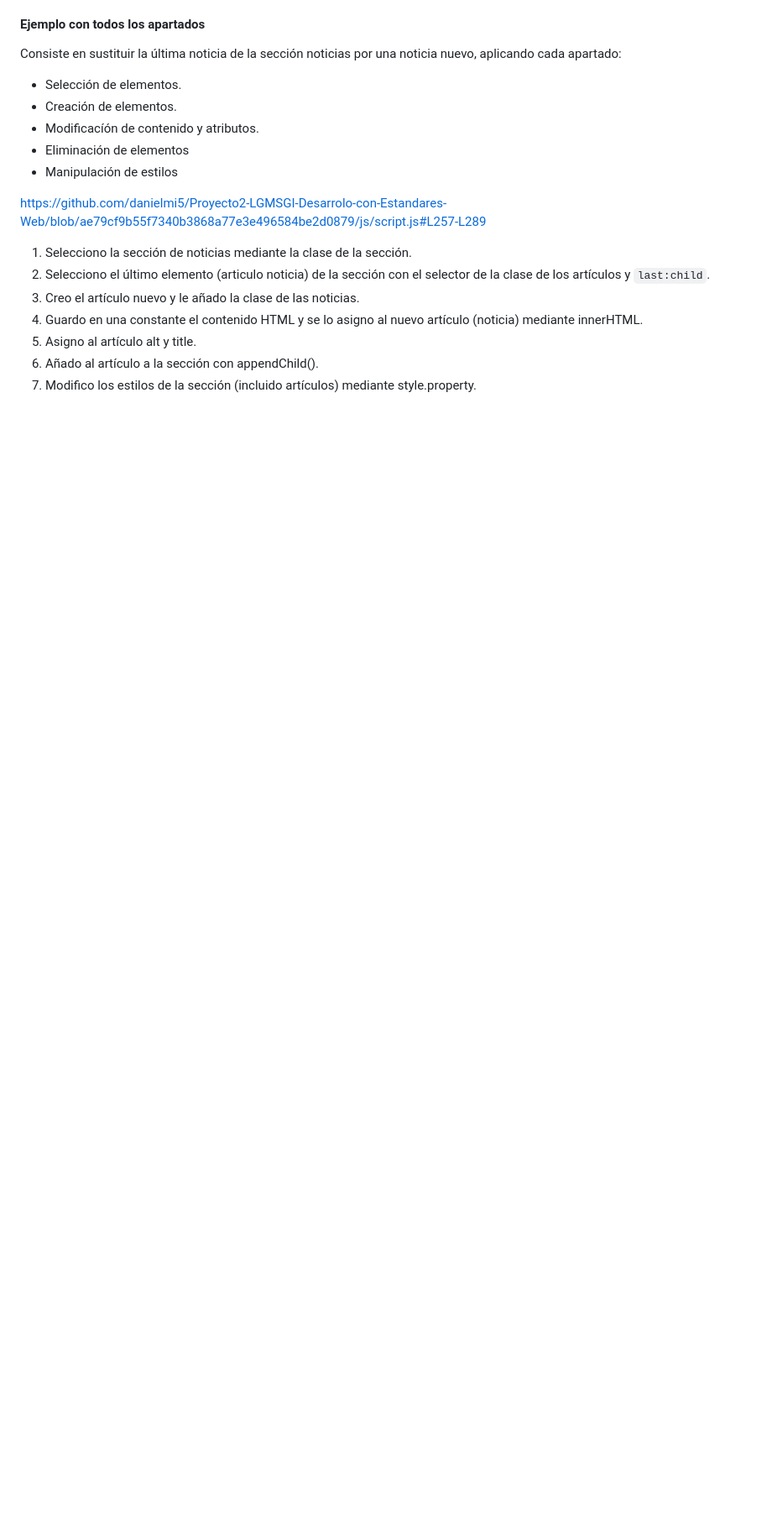
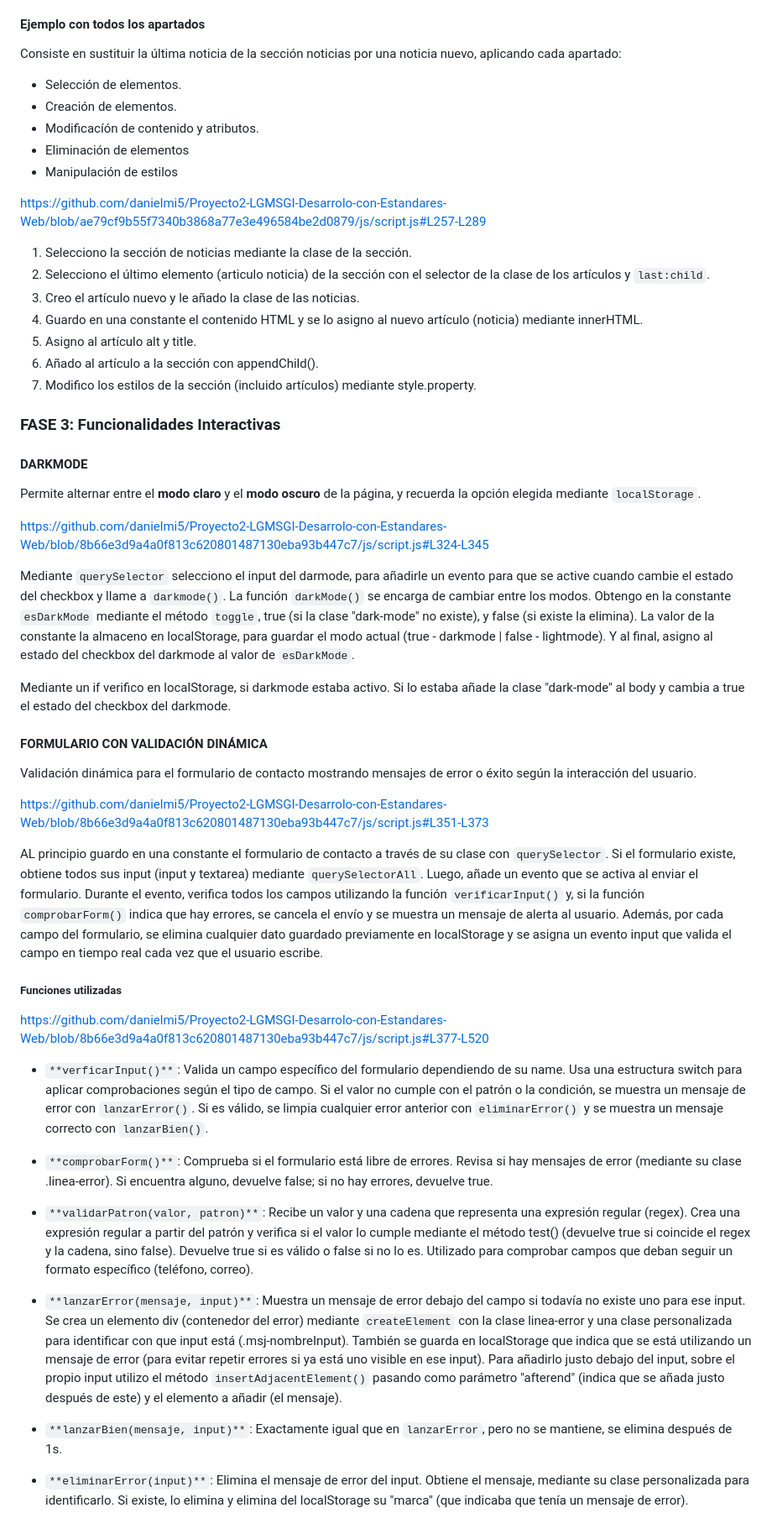
Before and after one commit to danielmi5/Proyecto2-LGMSGI-Desarrolo-con-Estandares-Web, a Markdown page: README.md, the part around one of its changes. Shown at 84% size. GitHub-like rendering; blank space fills up the shorter version.

```diff
--- a/README.md
+++ b/README.md
@@ -316,3 +316,41 @@ https://github.com/danielmi5/Proyecto2-LGMSGI-Desarrolo-con-Estandares-Web/blob/
 5. Asigno al artículo alt y title.
 6. Añado al artículo a la sección con appendChild().
 7. Modifico los estilos de la sección (incluido artículos) mediante style.property.
+
+
+### FASE 3: Funcionalidades Interactivas
+
+#### DARKMODE
+
+Permite alternar entre el **modo claro** y el **modo oscuro** de la página, y recuerda la opción elegida mediante `localStorage`.
+
+https://github.com/danielmi5/Proyecto2-LGMSGI-Desarrolo-con-Estandares-Web/blob/8b66e3d9a4a0f813c620801487130eba93b447c7/js/script.js#L324-L345
+
+Mediante `querySelector` selecciono el input del darmode, para añadirle un evento para que se active cuando cambie el estado del checkbox y llame a `darkmode()`. La función `darkMode()` se encarga de cambiar entre los modos. Obtengo en la constante `esDarkMode` mediante el método `toggle`, true (si la clase "dark-mode" no existe), y false (si existe la elimina). La valor de la constante la almaceno en localStorage, para guardar el modo actual (true - darkmode | false - lightmode). Y al final, asigno al estado del checkbox del darkmode al valor de `esDarkMode`.
+
+Mediante un if verifico en localStorage, si darkmode estaba activo. Si lo estaba añade la clase "dark-mode" al body y cambia a true el estado del checkbox del darkmode.
+
+
+#### FORMULARIO CON VALIDACIÓN DINÁMICA
+
+Validación dinámica para el formulario de contacto mostrando mensajes de error o éxito según la interacción del usuario.
+
+https://github.com/danielmi5/Proyecto2-LGMSGI-Desarrolo-con-Estandares-Web/blob/8b66e3d9a4a0f813c620801487130eba93b447c7/js/script.js#L351-L373
+
+AL principio guardo en una constante el formulario de contacto a través de su clase con `querySelector`. Si el formulario existe, obtiene todos sus input (input y textarea) mediante `querySelectorAll`. Luego, añade un evento que se activa al enviar el formulario. Durante el evento, verifica todos los campos utilizando la función `verificarInput()` y, si la función `comprobarForm()` indica que hay errores, se cancela el envío y se muestra un mensaje de alerta al usuario. Además, por cada campo del formulario, se elimina cualquier dato guardado previamente en localStorage y se asigna un evento input que valida el campo en tiempo real cada vez que el usuario escribe.
+
+##### Funciones utilizadas
+
+https://github.com/danielmi5/Proyecto2-LGMSGI-Desarrolo-con-Estandares-Web/blob/8b66e3d9a4a0f813c620801487130eba93b447c7/js/script.js#L377-L520
+
+- `**verficarInput()**`: Valida un campo específico del formulario dependiendo de su name. Usa una estructura switch para aplicar comprobaciones según el tipo de campo. Si el valor no cumple con el patrón o la condición, se muestra un mensaje de error con `lanzarError()`. Si es válido, se limpia cualquier error anterior con `eliminarError()` y se muestra un mensaje correcto con `lanzarBien()`.
+
+- `**comprobarForm()**`: Comprueba si el formulario está libre de errores. Revisa si hay mensajes de error (mediante su clase .linea-error). Si encuentra alguno, devuelve false; si no hay errores, devuelve true.
+
+- `**validarPatron(valor, patron)**`: Recibe un valor y una cadena que representa una expresión regular (regex). Crea una expresión regular a partir del patrón y verifica si el valor lo cumple mediante el método test() (devuelve true si coincide el regex y la cadena, sino false). Devuelve true si es válido o false si no lo es. Utilizado para comprobar campos que deban seguir un formato específico (teléfono, correo).
+
+- `**lanzarError(mensaje, input)**`: Muestra un mensaje de error debajo del campo si todavía no existe uno para ese input. Se crea un elemento div (contenedor del error) mediante `createElement` con la clase linea-error y una clase personalizada para identificar con que input está (.msj-nombreInput). También se guarda en localStorage que indica que se está utilizando un mensaje de error (para evitar repetir errores si ya está uno visible en ese input). Para añadirlo justo debajo del input, sobre el propio input utilizo el método `insertAdjacentElement()` pasando como parámetro "afterend" (indica que se añada justo después de este) y el elemento a añadir (el mensaje).
+
+- `**lanzarBien(mensaje, input)**`: Exactamente igual que en `lanzarError`, pero no se mantiene, se elimina después de 1s.
+
+- `**eliminarError(input)**`: Elimina el mensaje de error del input. Obtiene el mensaje, mediante su clase personalizada para identificarlo. Si existe, lo elimina y elimina del localStorage su "marca" (que indicaba que tenía un mensaje de error).
```
Also changed, not shown: other parts of README.md (+1 -1 lines).
